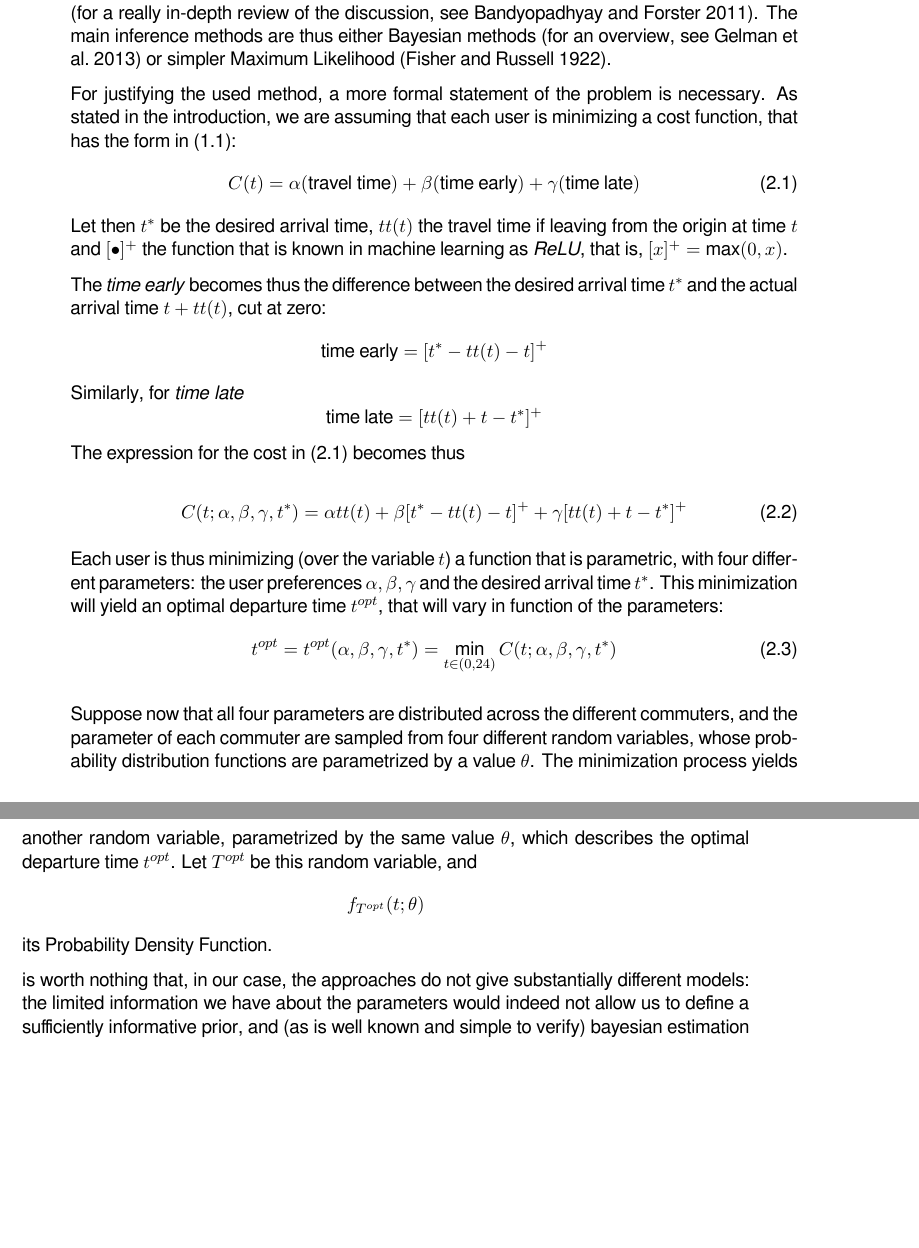
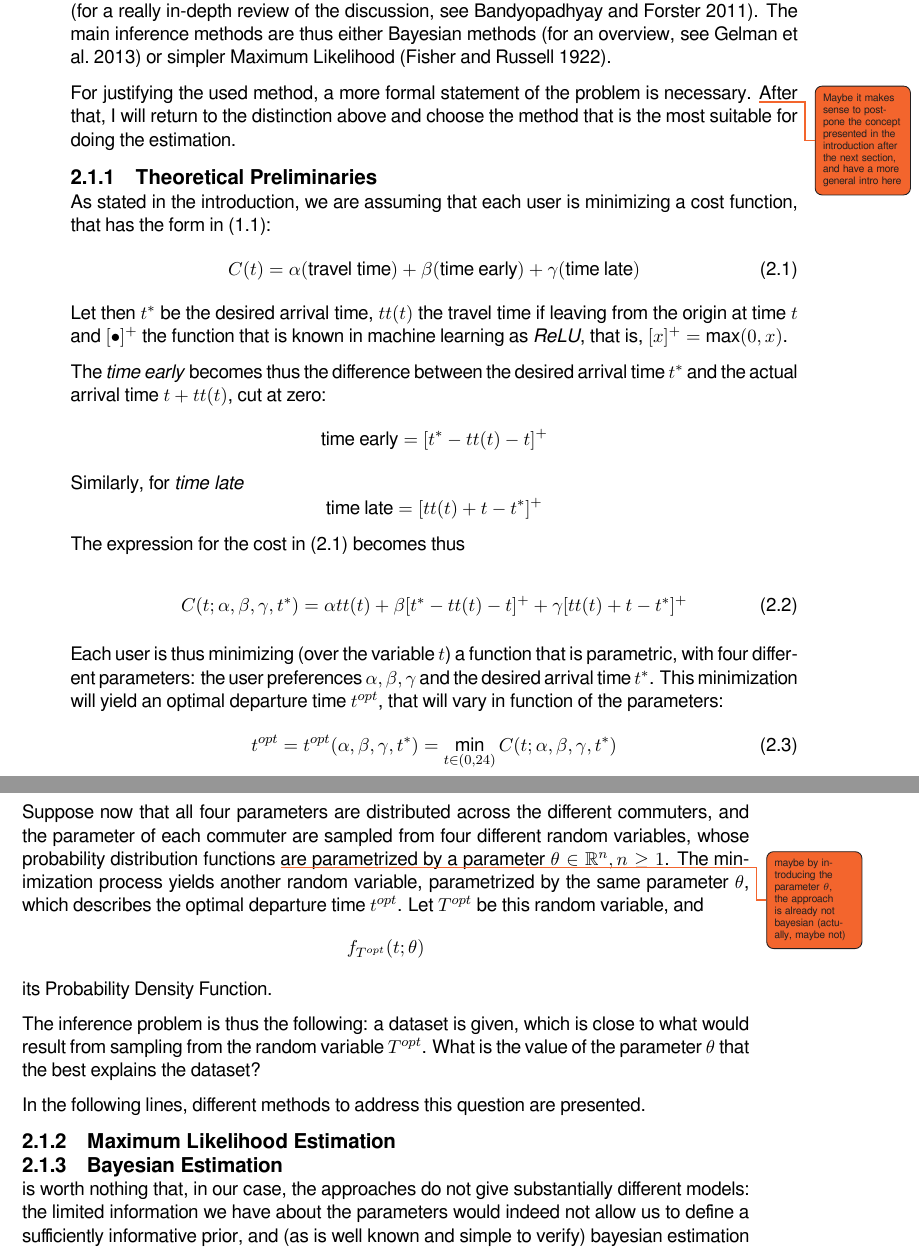
Before and after one commit to Piripuz/master_thesis, a LaTeX thesis (main.tex, which reads Chapters/02_Methodology.tex): two parts of pages 15 and 16 of 20, joined at a grey line, cut so that both start at the same text, the shorter picture padded with empty space. Compiled offline with XeLaTeX; a missing font is replaced by an installed copy or a similar font.

Commit message:
More on Inference problem

```diff
--- a/Chapters/02_Methodology.tex
+++ b/Chapters/02_Methodology.tex
@@ -21,6 +21,12 @@ It is well known how the inference methods are divided in Bayesian and Frequenti
 The main inference methods are thus either Bayesian methods (for an overview, see \cite{gelman2013bayesian}) or simpler Maximum Likelihood \parencite{doi:10.1098/rsta.1922.0009}.
 
 For justifying the used method, a more formal statement of the problem is necessary.
+\todo{Maybe it makes sense to postpone the concept presented in the introduction after the next section, and have a more general intro here}
+After that, I will return to the distinction above and choose the method that is the most suitable for doing the estimation.
+
+\subsection{Theoretical Preliminaries}
+\label{sec:theo_pre}
+
 As stated in the introduction, we are assuming that each user is minimizing a cost function,
 that has the form in \eqref{eq:cost_intro}:
 \begin{equation}
@@ -55,12 +61,27 @@ that will vary in function of the parameters:
 
 Suppose now that all four parameters are distributed across the different commuters,
 and the parameter of each commuter are sampled from four different random variables,
-whose probability distribution functions are parametrized by a value \(\theta\).
-The minimization process yields another random variable, parametrized by the same value \(\theta\),
+whose probability distribution functions \todo{maybe by introducing the parameter \(\theta\), the approach is already not bayesian (actually, maybe not)} are parametrized by a parameter \(\theta \in \R^n, n \geq 1\).
+The minimization process yields another random variable, parametrized by the same parameter \(\theta\),
 which describes the optimal departure time \(t^{opt}\).
 Let \(T^{opt}\) be this random variable, and
 \[ f_{T^{opt}}(t; \theta) \]
 its Probability Density Function.
+
+The inference problem is thus the following:
+a dataset is given,
+which is close to what would result from sampling from the random variable \(T^{opt}\).
+What is the value of the parameter \(\theta\) that the best explains the dataset?
+
+In the following lines, different methods to address this question are presented.
+
+\subsection{Maximum Likelihood Estimation}
+\label{sec:max_lik}
+
+
+\subsection{Bayesian Estimation}
+\label{sec:bayes}
+
 
 
 
```
